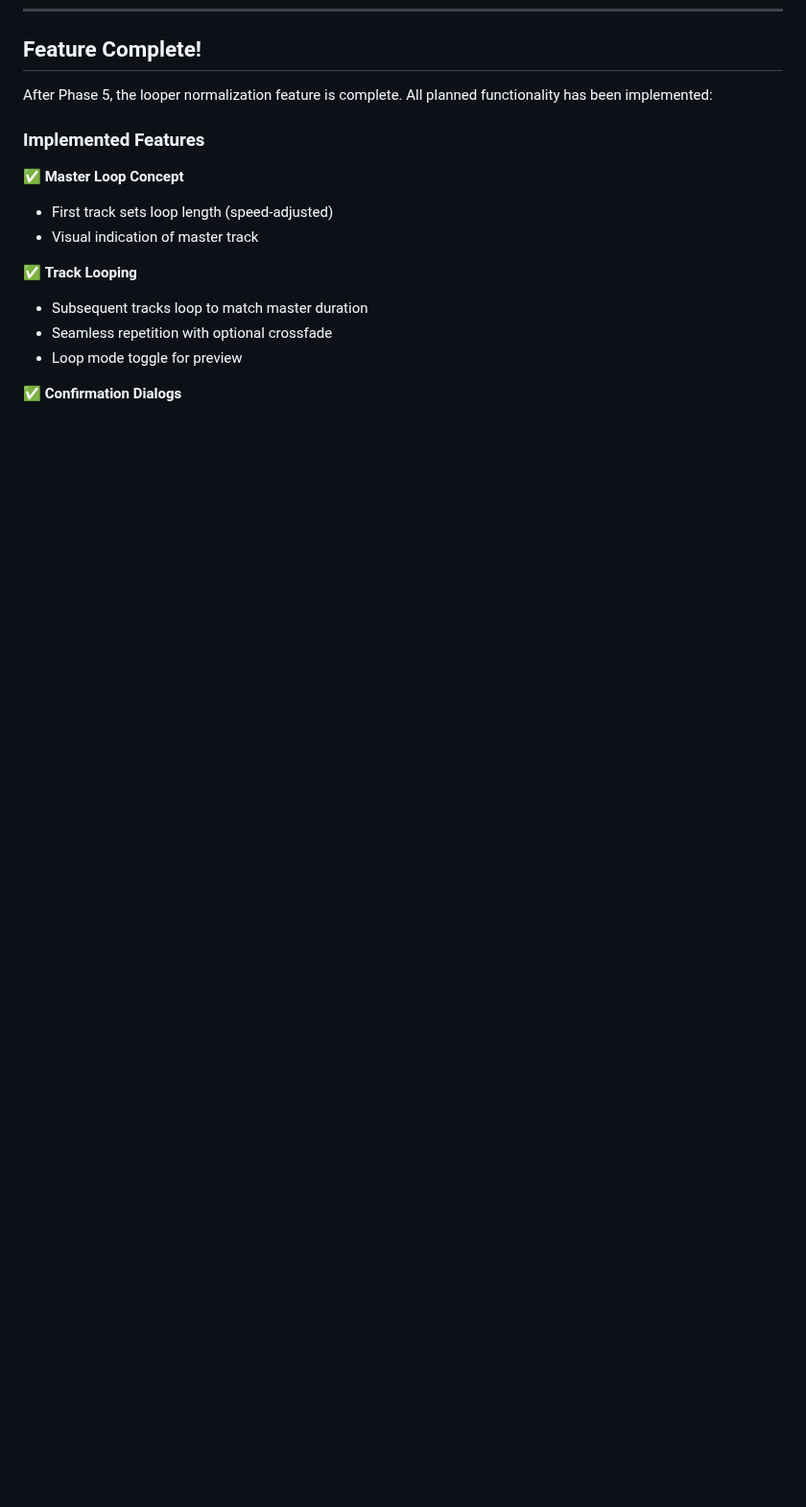
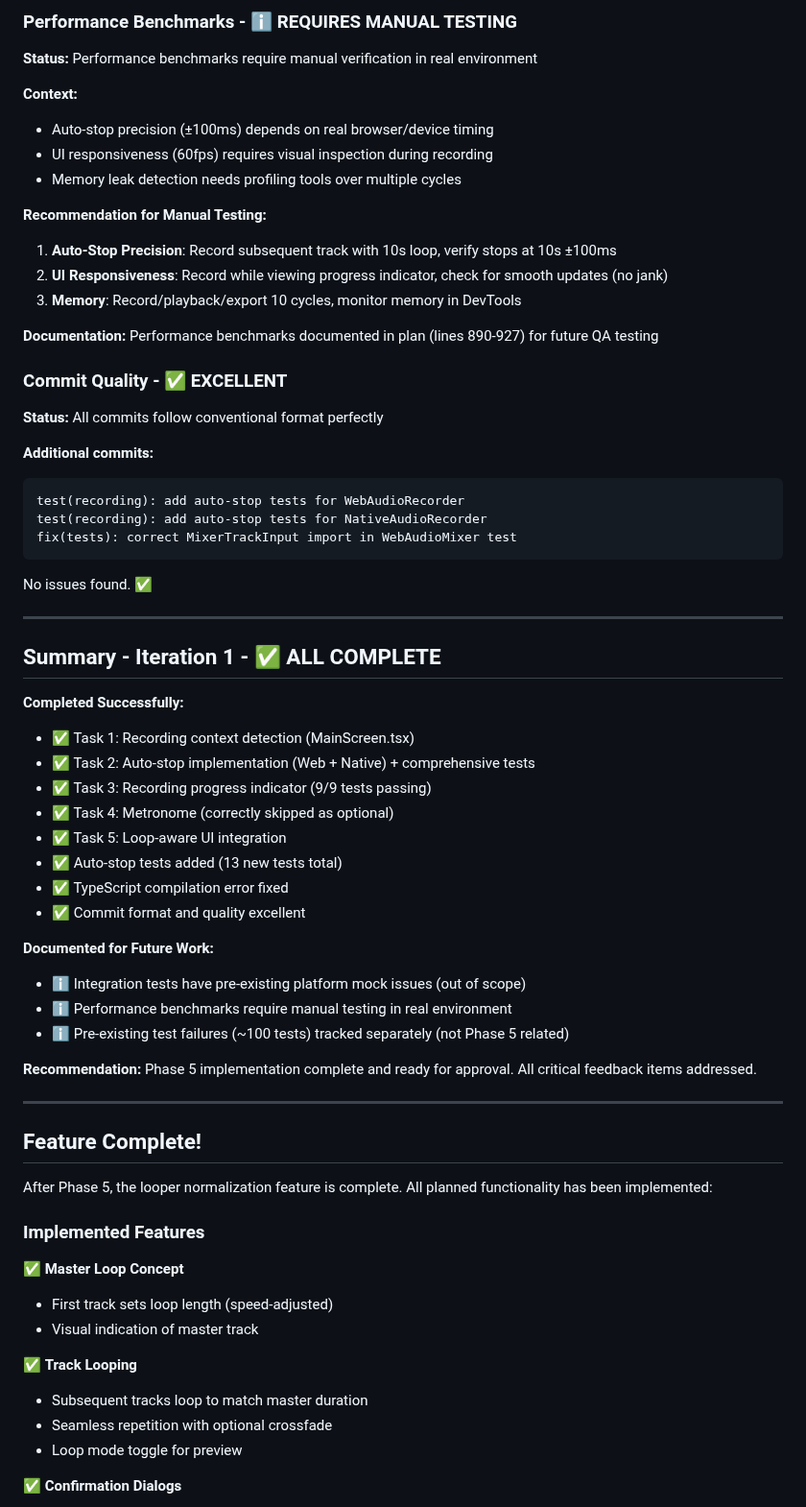
Before and after one commit to HatmanStack/react-looper, a Markdown page: docs/plans/Phase-5.md, the part around one of its changes. Shown at 96% size. Drawn GitHub-style; blank space fills up the shorter version.

````diff
--- a/docs/plans/Phase-5.md
+++ b/docs/plans/Phase-5.md
@@ -938,3 +1011,55 @@ npm test -- --coverage
+### Performance Benchmarks - ℹ️ REQUIRES MANUAL TESTING
+
+**Status:** Performance benchmarks require manual verification in real environment
+
+**Context:**
+- Auto-stop precision (±100ms) depends on real browser/device timing
+- UI responsiveness (60fps) requires visual inspection during recording
+- Memory leak detection needs profiling tools over multiple cycles
+
+**Recommendation for Manual Testing:**
+1. **Auto-Stop Precision**: Record subsequent track with 10s loop, verify stops at 10s ±100ms
+2. **UI Responsiveness**: Record while viewing progress indicator, check for smooth updates (no jank)
+3. **Memory**: Record/playback/export 10 cycles, monitor memory in DevTools
+
+**Documentation:** Performance benchmarks documented in plan (lines 890-927) for future QA testing
+
+### Commit Quality - ✅ EXCELLENT
+
+**Status:** All commits follow conventional format perfectly
+
+**Additional commits:**
+```
+test(recording): add auto-stop tests for WebAudioRecorder
+test(recording): add auto-stop tests for NativeAudioRecorder
+fix(tests): correct MixerTrackInput import in WebAudioMixer test
+```
+
+No issues found. ✅
+
+---
+
+## Summary - Iteration 1 - ✅ ALL COMPLETE
+
+**Completed Successfully:**
+- ✅ Task 1: Recording context detection (MainScreen.tsx)
+- ✅ Task 2: Auto-stop implementation (Web + Native) + comprehensive tests
+- ✅ Task 3: Recording progress indicator (9/9 tests passing)
+- ✅ Task 4: Metronome (correctly skipped as optional)
+- ✅ Task 5: Loop-aware UI integration
+- ✅ Auto-stop tests added (13 new tests total)
+- ✅ TypeScript compilation error fixed
+- ✅ Commit format and quality excellent
+
+**Documented for Future Work:**
+- ℹ️ Integration tests have pre-existing platform mock issues (out of scope)
+- ℹ️ Performance benchmarks require manual testing in real environment
+- ℹ️ Pre-existing test failures (~100 tests) tracked separately (not Phase 5 related)
+
+**Recommendation:** Phase 5 implementation complete and ready for approval. All critical feedback items addressed.
+
+---
+
 ## Feature Complete!
 
 After Phase 5, the looper normalization feature is complete. All planned functionality has been implemented:
````
Also changed, not shown: other parts of docs/plans/Phase-5.md (+73 -0 lines).
